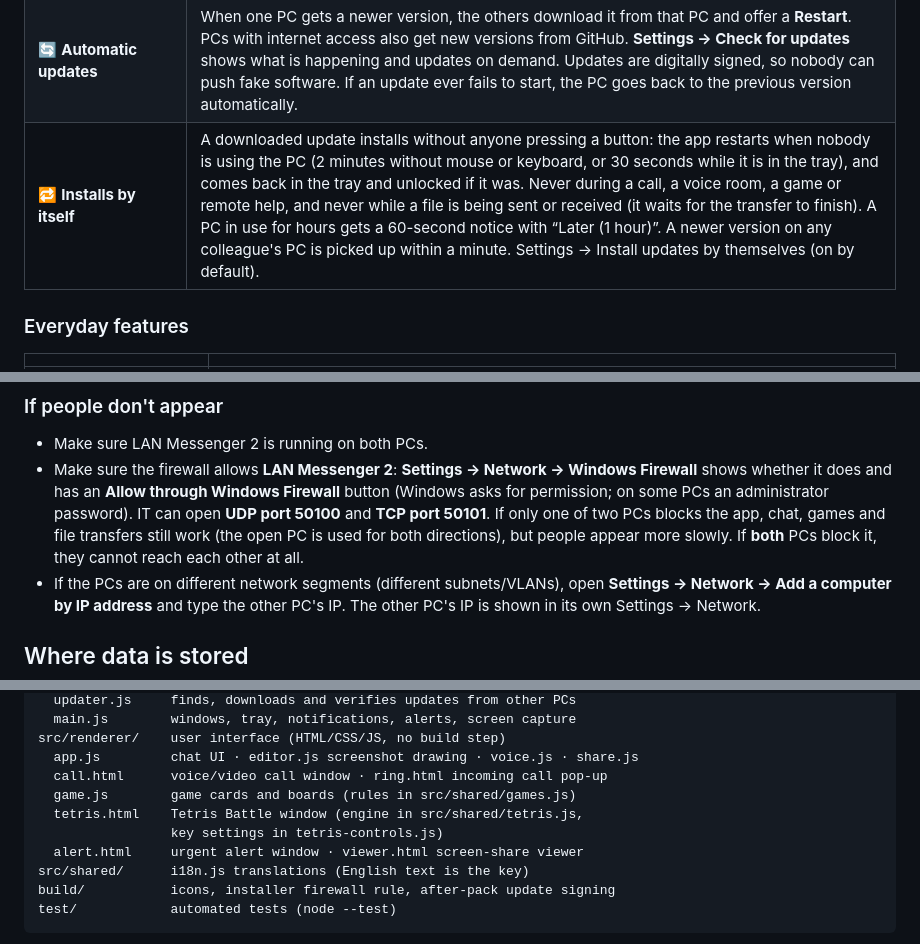
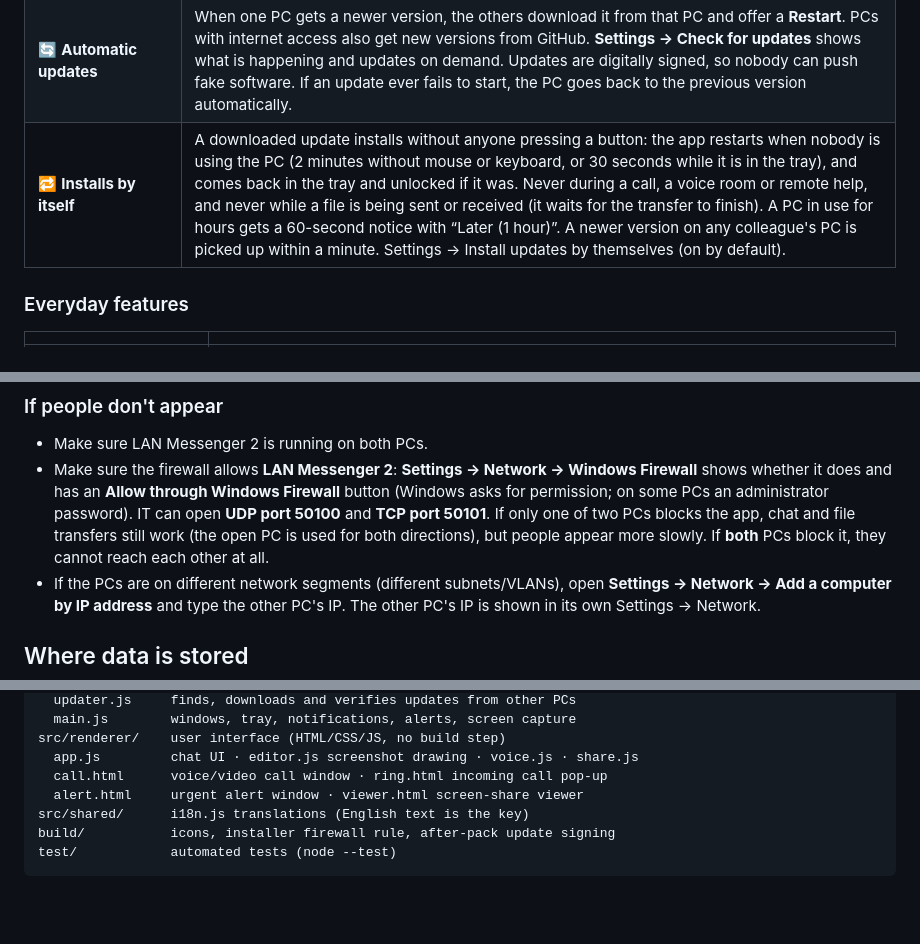
Before and after one commit to Adfassa89/Lan-messenger-v2, a Markdown page: README.md, 3 parts joined by grey strips. GitHub-like rendering; blank space fills up the shorter version.

```diff
--- a/README.md
+++ b/README.md
@@ -29,7 +23,7 @@ Available in **English** and **Монгол**.
 | ✏️ **Screenshot with drawing** | `Ctrl + Shift + S` (or **＋ → Screenshot with drawing**) takes a screenshot. Crop it, add arrows, boxes, highlights and text, then send. Pasted pictures can be drawn on too. |
 | 🇲🇳 **Mongolian / English** | Switch language in **Settings → Language**. Every screen is translated. |
 | 🔄 **Automatic updates** | When one PC gets a newer version, the others download it from that PC and offer a **Restart**. PCs with internet access also get new versions from GitHub. **Settings → Check for updates** shows what is happening and updates on demand. Updates are digitally signed, so nobody can push fake software. If an update ever fails to start, the PC goes back to the previous version automatically. |
-| 🔁 **Installs by itself** | A downloaded update installs without anyone pressing a button: the app restarts when nobody is using the PC (2 minutes without mouse or keyboard, or 30 seconds while it is in the tray), and comes back in the tray and unlocked if it was. Never during a call, a voice room, a game or remote help, and never while a file is being sent or received (it waits for the transfer to finish). A PC in use for hours gets a 60-second notice with “Later (1 hour)”. A newer version on any colleague's PC is picked up within a minute. Settings → Install updates by themselves (on by default). |
+| 🔁 **Installs by itself** | A downloaded update installs without anyone pressing a button: the app restarts when nobody is using the PC (2 minutes without mouse or keyboard, or 30 seconds while it is in the tray), and comes back in the tray and unlocked if it was. Never during a call, a voice room or remote help, and never while a file is being sent or received (it waits for the transfer to finish). A PC in use for hours gets a 60-second notice with “Later (1 hour)”. A newer version on any colleague's PC is picked up within a minute. Settings → Install updates by themselves (on by default). |
 
 ### Everyday features
 | | |
@@ -101,7 +95,7 @@ Without the secret, everything else works normally; builds just won't pass thems
 
 - Make sure LAN Messenger 2 is running on both PCs.
 - Make sure the firewall allows **LAN Messenger 2**: **Settings → Network → Windows Firewall** shows whether it does and has an **Allow through Windows Firewall** button (Windows asks for permission; on some PCs an administrator password). IT can open **UDP port 50100** and **TCP port 50101**.
-  If only one of two PCs blocks the app, chat, games and file transfers still work (the open PC is used for both directions), but people appear more slowly. If **both** PCs block it, they cannot reach each other at all.
+  If only one of two PCs blocks the app, chat and file transfers still work (the open PC is used for both directions), but people appear more slowly. If **both** PCs block it, they cannot reach each other at all.
 - If the PCs are on different network segments (different subnets/VLANs), open **Settings → Network → Add a computer by IP address** and type the other PC's IP. The other PC's IP is shown in its own Settings → Network.
 
 ## Where data is stored
@@ -140,9 +134,6 @@ src/main/        Electron main process
 src/renderer/    user interface (HTML/CSS/JS, no build step)
   app.js         chat UI · editor.js screenshot drawing · voice.js · share.js
   call.html      voice/video call window · ring.html incoming call pop-up
-  game.js        game cards and boards (rules in src/shared/games.js)
-  tetris.html    Tetris Battle window (engine in src/shared/tetris.js,
-                 key settings in tetris-controls.js)
   alert.html     urgent alert window · viewer.html screen-share viewer
 src/shared/      i18n.js translations (English text is the key)
 build/           icons, installer firewall rule, after-pack update signing
```
Also changed, not shown: other parts of README.md (+8 -14 lines).
